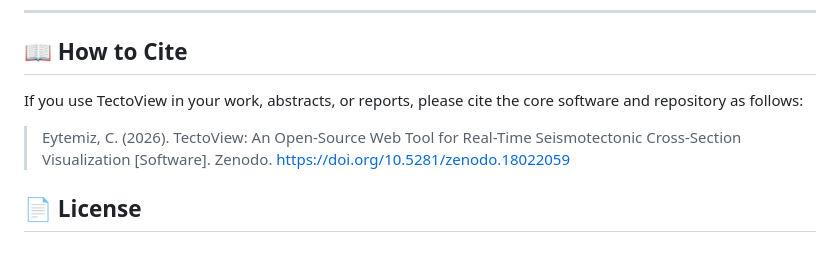
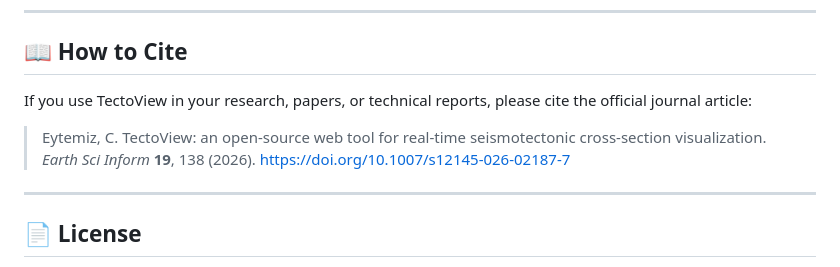
Before and after one commit to DrCanEytemiz/TectoView, a Markdown page: README.md, the part around one of its changes. Drawn GitHub-style.

```diff
--- a/README.md
+++ b/README.md
@@ -67,9 +67,11 @@ The parser automatically detects column headers or schemas for three formats:
 
 ## 📖 How to Cite
 
-If you use TectoView in your work, abstracts, or reports, please cite the core software and repository as follows:
+If you use TectoView in your research, papers, or technical reports, please cite the official journal article:
 
-> Eytemiz, C. (2026). TectoView: An Open-Source Web Tool for Real-Time Seismotectonic Cross-Section Visualization [Software]. Zenodo. https://doi.org/10.5281/zenodo.18022059
+> Eytemiz, C. TectoView: an open-source web tool for real-time seismotectonic cross-section visualization. *Earth Sci Inform* **19**, 138 (2026). https://doi.org/10.1007/s12145-026-02187-7
+
+---
 
 ## 📄 License
 
```
Also changed, not shown: other parts of README.md (+1 -1 lines).
